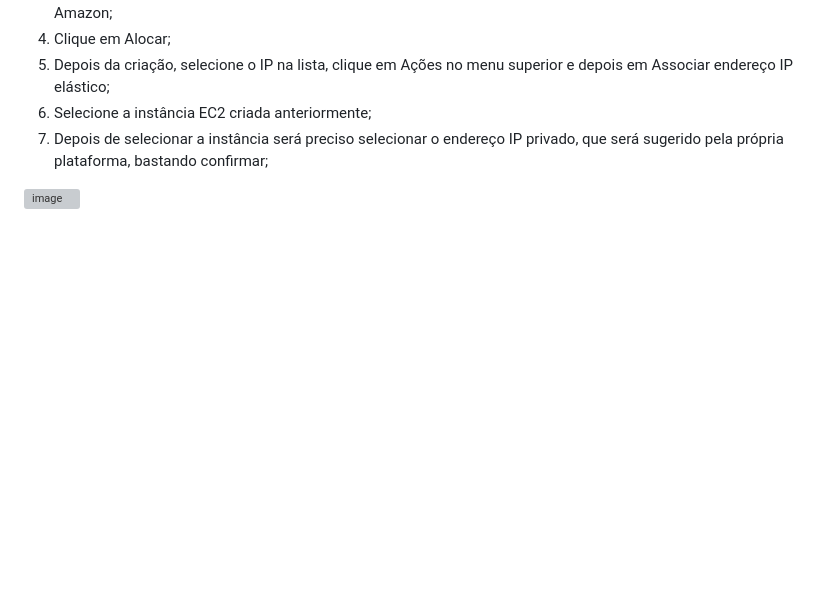
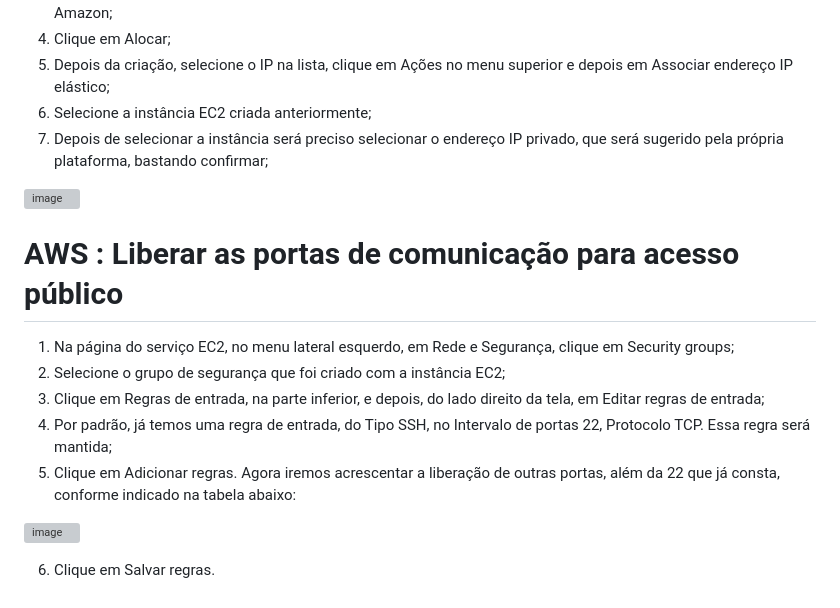
Before and after one commit to HectorCardoso53/Atividade_Aws-Linux, a Markdown page: README.md, the part around the change. GitHub-like rendering; blank space fills up the shorter version; grey boxes are pictures that could not be loaded.

```diff
--- a/README.md
+++ b/README.md
@@ -65,3 +65,14 @@ AWS: Geração de chave pública para acesso ao ambiente:
 7.	Depois de selecionar a instância será preciso selecionar o endereço IP privado, que será sugerido pela própria plataforma, bastando confirmar;
 
 ![image](https://github.com/HectorCardoso53/Atividade_Aws-Linux/assets/118605794/72a417f3-00a8-4efd-8d43-aaeb9983804f)
+
+# AWS : Liberar as portas de comunicação para acesso público
+1.	Na página do serviço EC2, no menu lateral esquerdo, em Rede e Segurança, clique em Security groups;
+2.	Selecione o grupo de segurança que foi criado com a instância EC2;
+3.	Clique em Regras de entrada, na parte inferior, e depois, do lado direito da tela, em Editar regras de entrada;
+4.	Por padrão, já temos uma regra de entrada, do Tipo SSH, no Intervalo de portas 22, Protocolo TCP. Essa regra será mantida;
+5.	Clique em Adicionar regras. Agora iremos acrescentar a liberação de outras portas, além da 22 que já consta, conforme indicado na tabela abaixo:
+
+![image](https://github.com/HectorCardoso53/Atividade_Aws-Linux/assets/118605794/e7214457-f7f4-4515-abae-a58acab6f203)
+
+6.	Clique em Salvar regras.
```
